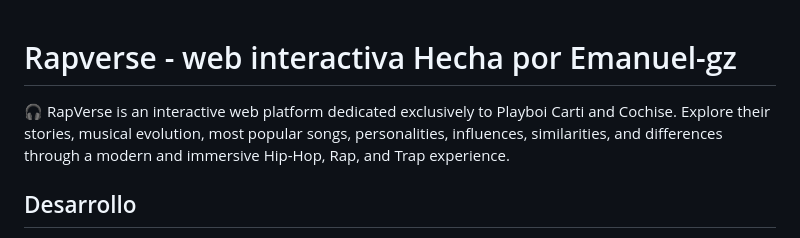
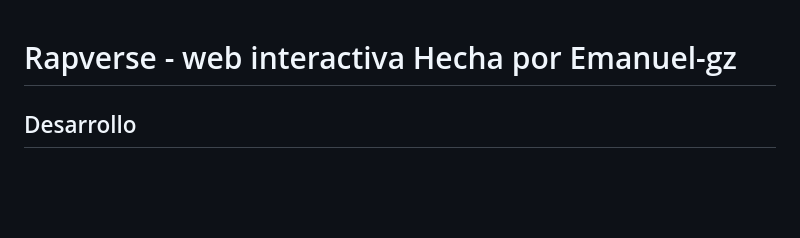
Before and after one commit to Emanuel-gz/Rapverse, a Markdown page: README.md, the part around the change. GitHub-like rendering; blank space fills up the shorter version.

```diff
--- a/README.md
+++ b/README.md
@@ -1,6 +1,4 @@
 # Rapverse - web interactiva Hecha por Emanuel-gz
-
-🎧 RapVerse is an interactive web platform dedicated exclusively to Playboi Carti and Cochise. Explore their stories, musical evolution, most popular songs, personalities, influences, similarities, and differences through a modern and immersive Hip-Hop, Rap, and Trap experience.
 
 ## Desarrollo
 
```
